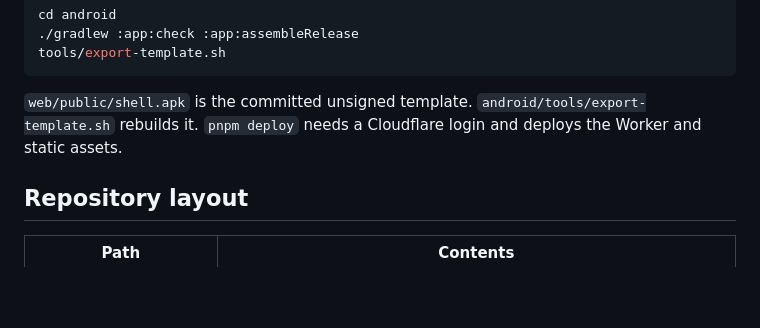
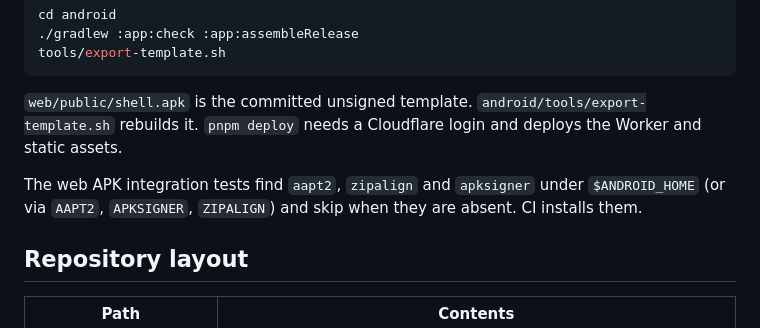
Before and after one commit to YasogaN/url2apk, a Markdown page: README.md, the part around the change. Rendered like a GitHub page; blank space fills up the shorter version.

Commit message:
docs: document apk test tool discovery
Note how the web integration tests locate the Android build tools and that CI installs them.

```diff
--- a/README.md
+++ b/README.md
@@ -97,6 +97,8 @@ tools/export-template.sh
 
 `web/public/shell.apk` is the committed unsigned template. `android/tools/export-template.sh` rebuilds it. `pnpm deploy` needs a Cloudflare login and deploys the Worker and static assets.
 
+The web APK integration tests find `aapt2`, `zipalign` and `apksigner` under `$ANDROID_HOME` (or via `AAPT2`, `APKSIGNER`, `ZIPALIGN`) and skip when they are absent. CI installs them.
+
 ## Repository layout
 
 | Path | Contents |
```
